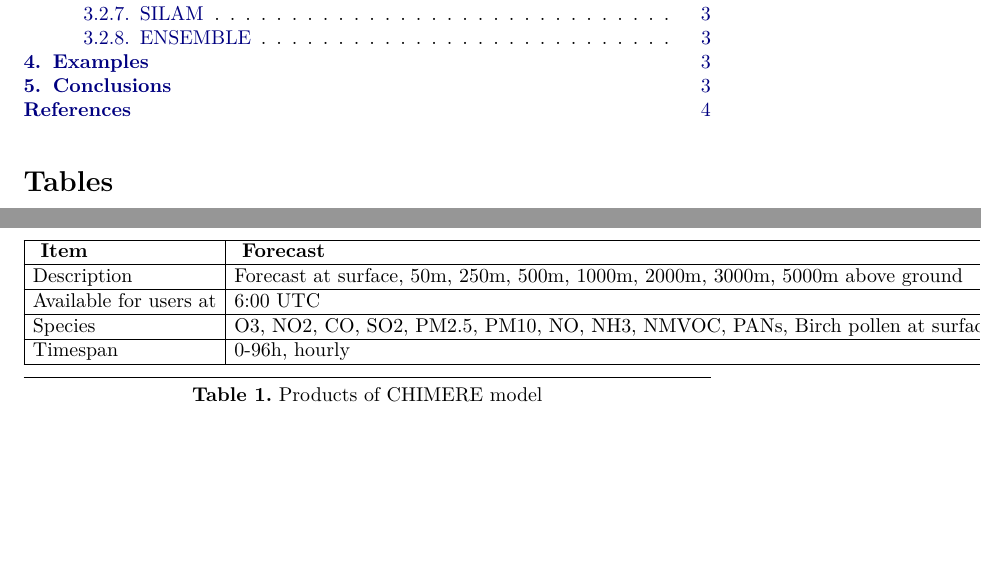
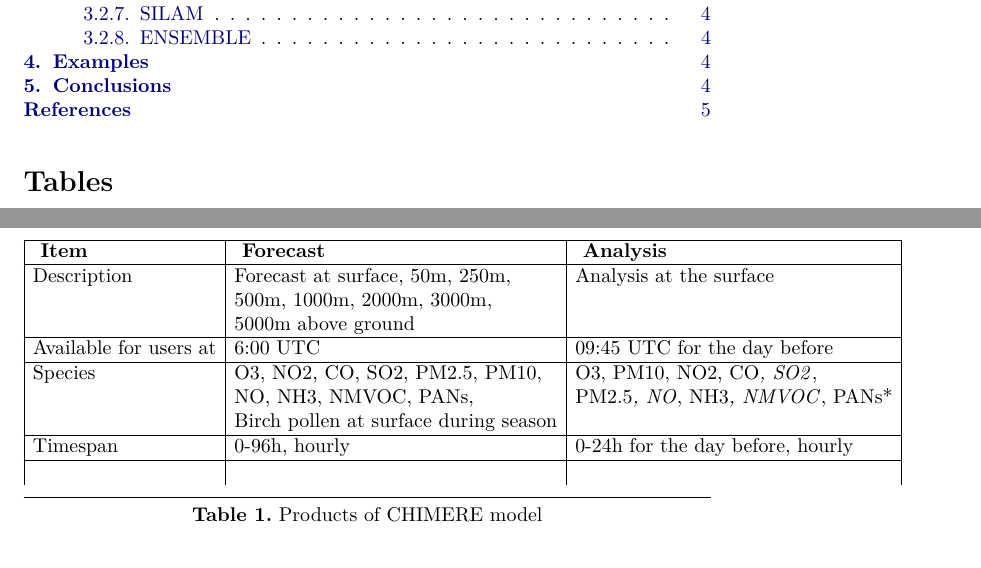
Before and after one commit to fedonman/ssta-cams, a LaTeX document (technical_report/out/technical_report.tex): two parts of pages 3 and 5 of 6 before the commit and two parts of pages 3 and 5 of 7 after it, joined at a grey line, cut so that both start at the same text, the shorter picture padded with empty space. Compiled offline with pdfLaTeX.

Commit message:
fix table

```diff
--- a/technical_report/out/technical_report.tex
+++ b/technical_report/out/technical_report.tex
@@ -221,21 +221,26 @@
 \multicolumn{1}{|l}{{\bfseries\mdline{91} \mdline{91}\textbf{Item}\mdline{91}}}&\multicolumn{1}{|l}{{\bfseries\mdline{91} \mdline{91}\textbf{Forecast}\mdline{91}}}&\multicolumn{1}{|l|}{{\bfseries\mdline{91} \mdline{91}\textbf{Analysis}\mdline{91}}}\\
 
 \midrule
-\multicolumn{1}{|l}{\mdline{93}Description}&\multicolumn{1}{|l}{\mdline{93}Forecast at surface, 50m, 250m, 500m, 1000m, 2000m, 3000m, 5000m above ground}&\multicolumn{1}{|l|}{\mdline{93}Analysis at the surface}\\
+\multicolumn{1}{|l}{\mdline{93}Description}&\multicolumn{1}{|l}{\mdline{93}Forecast at surface, 50m, 250m,}&\multicolumn{1}{|l|}{\mdline{93}Analysis at the surface}\\
+\multicolumn{1}{|l}{\mdline{94}}&\multicolumn{1}{|l}{\mdline{94}500m, 1000m, 2000m, 3000m,}&\multicolumn{1}{|l|}{\mdline{94}}\\
+\multicolumn{1}{|l}{\mdline{95}}&\multicolumn{1}{|l}{\mdline{95}5000m above ground}&\multicolumn{1}{|l|}{\mdline{95}}\\
 \midrule
-\multicolumn{1}{|l}{\mdline{95}Available for users at}&\multicolumn{1}{|l}{\mdline{95}6:00 UTC}&\multicolumn{1}{|l|}{\mdline{95}09:45 UTC for the day before}\\
+\multicolumn{1}{|l}{\mdline{97}Available for users at}&\multicolumn{1}{|l}{\mdline{97}6:00 UTC}&\multicolumn{1}{|l|}{\mdline{97}09:45 UTC for the day before}\\
 \midrule
-\multicolumn{1}{|l}{\mdline{97}Species}&\multicolumn{1}{|l}{\mdline{97}O3, NO2, CO, SO2, PM2.5, PM10, NO, NH3, NMVOC, PANs, Birch pollen at surface during season}&\multicolumn{1}{|l|}{\mdline{97}O3, PM10, NO2, CO\mdline{97}\emph{, SO2}\mdline{97}, PM2.5\mdline{97}\emph{, NO}\mdline{97}, NH3\mdline{97}\emph{, NMVOC}\mdline{97}, PANs\mdline{97}*\mdline{97}}\\
+\multicolumn{1}{|l}{\mdline{99}Species}&\multicolumn{1}{|l}{\mdline{99}O3, NO2, CO, SO2, PM2.5, PM10,}&\multicolumn{1}{|l|}{\mdline{99}O3, PM10, NO2, CO\mdline{99}\emph{, SO2}\mdline{99},}\\
+\multicolumn{1}{|l}{\mdline{100}}&\multicolumn{1}{|l}{\mdline{100}NO, NH3, NMVOC, PANs,}&\multicolumn{1}{|l|}{\mdline{100}PM2.5\mdline{100}\emph{, NO}\mdline{100}, NH3\mdline{100}\emph{, NMVOC}\mdline{100}, PANs\mdline{100}*\mdline{100}}\\
+\multicolumn{1}{|l}{\mdline{101}}&\multicolumn{1}{|l}{\mdline{101}Birch pollen at surface during season}&\multicolumn{1}{|l|}{\mdline{101}}\\
 \midrule
-\multicolumn{1}{|l}{\mdline{99}Timespan}&\multicolumn{1}{|l}{\mdline{99}0-96h, hourly}&\multicolumn{1}{|l|}{\mdline{99}0-24h for the day before, hourly}\\
+\multicolumn{1}{|l}{\mdline{103}Timespan}&\multicolumn{1}{|l}{\mdline{103}0-96h, hourly}&\multicolumn{1}{|l|}{\mdline{103}0-24h for the day before, hourly}\\
 \midrule
+\multicolumn{1}{|l}{\mdline{105}}&\multicolumn{1}{|l}{\mdline{105}}&\multicolumn{1}{|l|}{\mdline{105}}\\
 \end{tabular}\end{mdtabular}
 
-%mdk-data-line={101}
+%mdk-data-line={108}
 \mdhr{}%mdk
 
-%mdk-data-line={102}
-\noindent\mdline{102}\mdcaption{\textbf{Table~\mdcaptionlabel{1}.}~\mdcaptiontext{Products of CHIMERE model}}%mdk
+%mdk-data-line={109}
+\noindent\mdline{109}\mdcaption{\textbf{Table~\mdcaptionlabel{1}.}~\mdcaptiontext{Products of CHIMERE model}}%mdk
 %mdk
 \end{mdcenter}\label{chimere-portfolio}%mdk
 %mdk
```
Also changed, not shown: technical_report/out/technical_report.pdf, technical_report/out/technical_report.tex (40 more changed lines), 2 other files.
